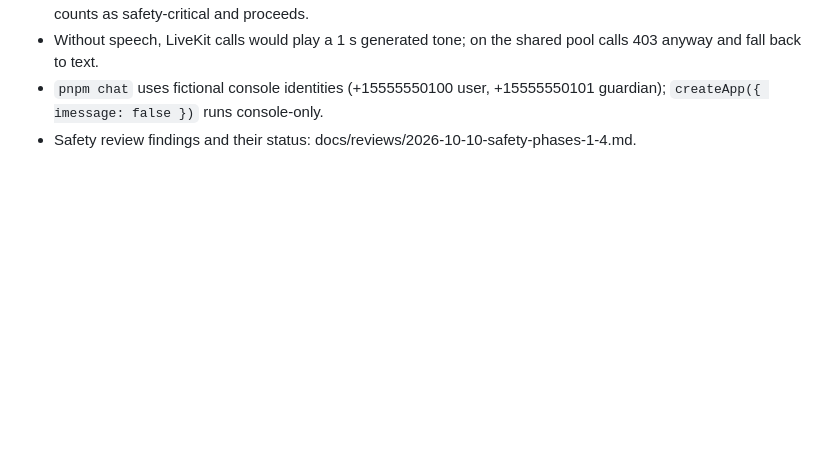
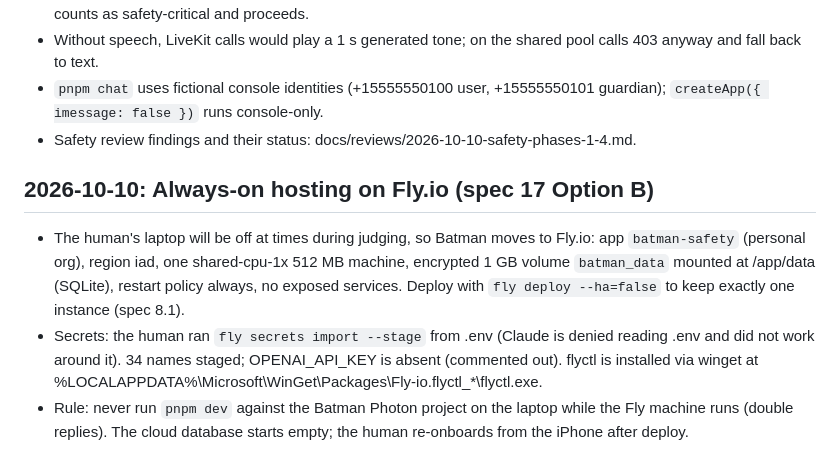
Before and after one commit to markandeyay/batman, a Markdown page: DECISIONS.md, the part around the change. Rendered like a GitHub page; blank space fills up the shorter version.

Commit message:
Record Fly.io hosting setup (spec Section 17)
Claude-Session: https://claude.ai/code/session_014AvbcEwmWrHkzj6QWVNHZf

```diff
--- a/DECISIONS.md
+++ b/DECISIONS.md
@@ -121,3 +121,8 @@ Format: date, decision, why, spec section affected.
 - Without speech, LiveKit calls would play a 1 s generated tone; on the shared pool calls 403 anyway and fall back to text.
 - `pnpm chat` uses fictional console identities (+15555550100 user, +15555550101 guardian); `createApp({ imessage: false })` runs console-only.
 - Safety review findings and their status: docs/reviews/2026-10-10-safety-phases-1-4.md.
+
+## 2026-10-10: Always-on hosting on Fly.io (spec 17 Option B)
+- The human's laptop will be off at times during judging, so Batman moves to Fly.io: app `batman-safety` (personal org), region iad, one shared-cpu-1x 512 MB machine, encrypted 1 GB volume `batman_data` mounted at /app/data (SQLite), restart policy always, no exposed services. Deploy with `fly deploy --ha=false` to keep exactly one instance (spec 8.1).
+- Secrets: the human ran `fly secrets import --stage` from .env (Claude is denied reading .env and did not work around it). 34 names staged; OPENAI_API_KEY is absent (commented out). flyctl is installed via winget at %LOCALAPPDATA%\Microsoft\WinGet\Packages\Fly-io.flyctl_*\flyctl.exe.
+- Rule: never run `pnpm dev` against the Batman Photon project on the laptop while the Fly machine runs (double replies). The cloud database starts empty; the human re-onboards from the iPhone after deploy.
```
Also changed, not shown: PROGRESS.md (+1 -0 lines).
